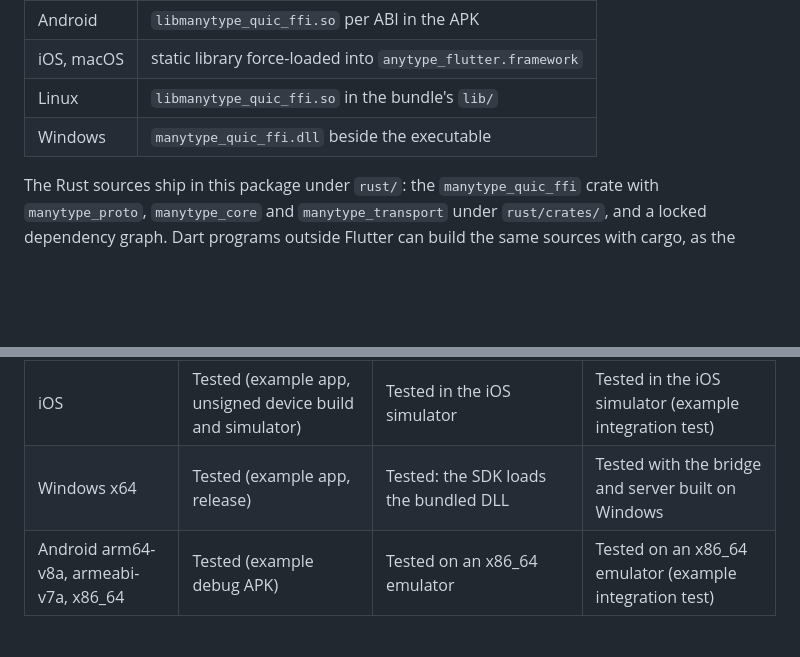
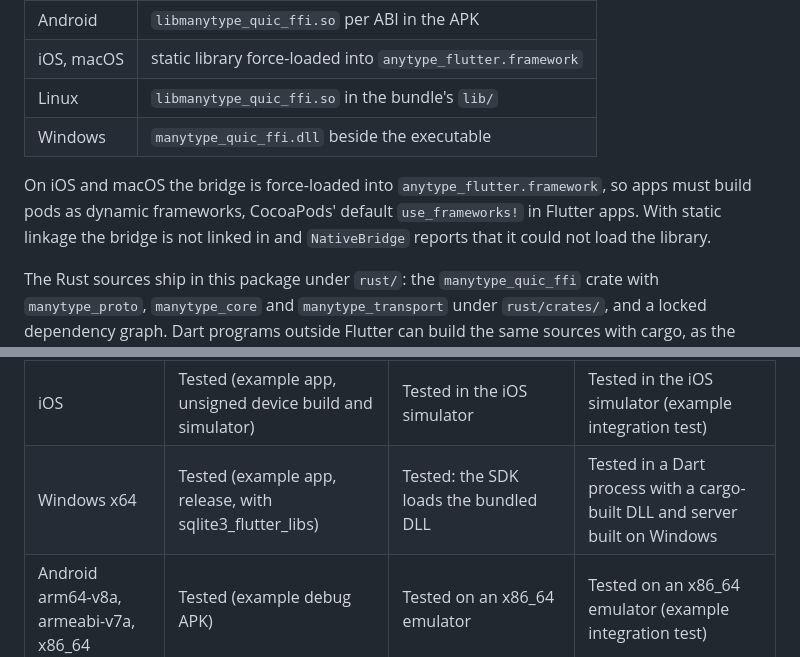
Before and after one commit to ManyMath/ManyType, a Markdown page: packages/anytype_flutter/README.md, 2 parts joined by grey strips. Drawn GitHub-style; blank space fills up the shorter version.

```diff
--- a/packages/anytype_flutter/README.md
+++ b/packages/anytype_flutter/README.md
@@ -59,6 +59,11 @@ enabled.
 | Linux | `libmanytype_quic_ffi.so` in the bundle's `lib/` |
 | Windows | `manytype_quic_ffi.dll` beside the executable |
 
+On iOS and macOS the bridge is force-loaded into `anytype_flutter.framework`,
+so apps must build pods as dynamic frameworks, CocoaPods' default
+`use_frameworks!` in Flutter apps. With static linkage the bridge is not
+linked in and `NativeBridge` reports that it could not load the library.
+
 The Rust sources ship in this package under `rust/`: the `manytype_quic_ffi`
 crate with `manytype_proto`, `manytype_core` and `manytype_transport` under
 `rust/crates/`, and a locked dependency graph. Dart programs outside Flutter
@@ -71,7 +76,7 @@ can build the same sources with cargo, as the `anytype` README describes.
 | Linux x64 | Tested from the published archive | Tested: the running app maps the bundled library | Tested with the bundled library |
 | macOS arm64 | Tested from the published archive | Tested: the running app maps the framework and reports the ABI | Tested with the same sources built as a dylib |
 | iOS | Tested (example app, unsigned device build and simulator) | Tested in the iOS simulator | Tested in the iOS simulator (example integration test) |
-| Windows x64 | Tested (example app, release) | Tested: the SDK loads the bundled DLL | Tested with the bridge and server built on Windows |
+| Windows x64 | Tested (example app, release, with sqlite3_flutter_libs) | Tested: the SDK loads the bundled DLL | Tested in a Dart process with a cargo-built DLL and server built on Windows |
 | Android arm64-v8a, armeabi-v7a, x86_64 | Tested (example debug APK) | Tested on an x86_64 emulator | Tested on an x86_64 emulator (example integration test) |
 
 The example's `integration_test/loopback_test.dart` runs the two-device sync
```
Also changed, not shown: packages/anytype/README.md (+4 -2 lines), 1 other file.
